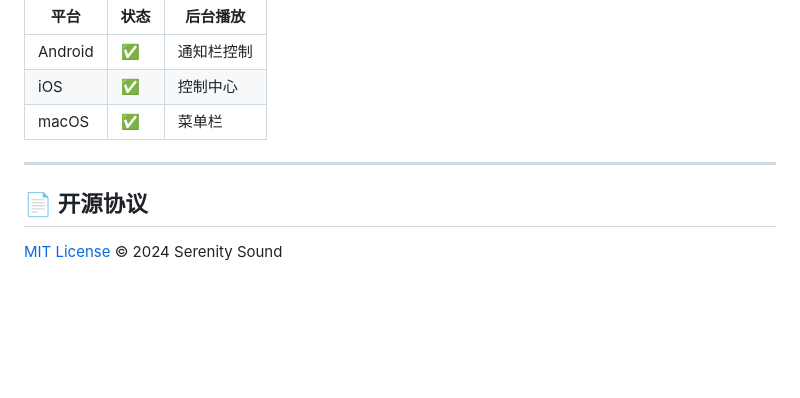
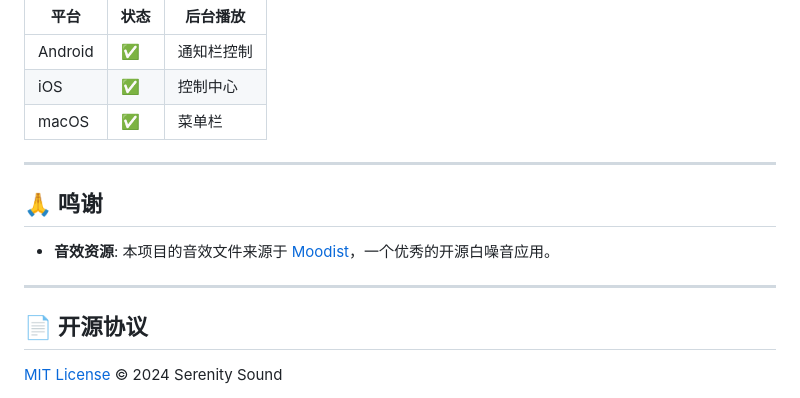
Before and after one commit to Clowrain/serenity_sound, a Markdown page: README.md, the part around the change printed below. Drawn GitHub-style; blank space fills up the shorter version.

Commit message:
docs: 完善 README 文件，添加截图占位和 Moodist 音效来源声明

```diff
--- a/README.md
+++ b/README.md
@@ -199,6 +210,12 @@ flutter run -d android
 
 ---
 
+## 🙏 鸣谢
+
+- **音效资源**: 本项目的音效文件来源于 [Moodist](https://github.com/remvze/moodist)，一个优秀的开源白噪音应用。
+
+---
+
 ## 📄 开源协议
 
 [MIT License](LICENSE) © 2024 Serenity Sound
```
Also changed, not shown: other parts of README.md (+11 -0 lines).
